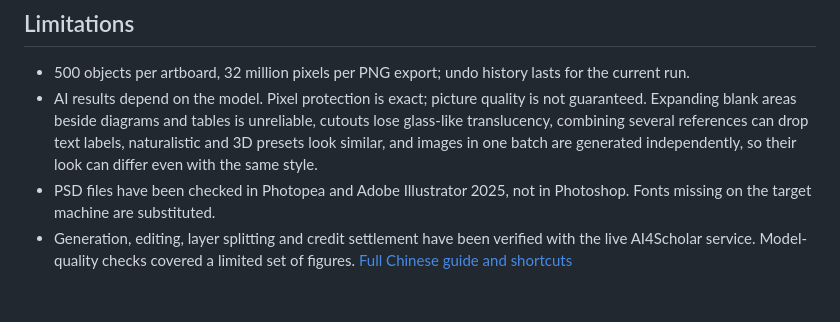
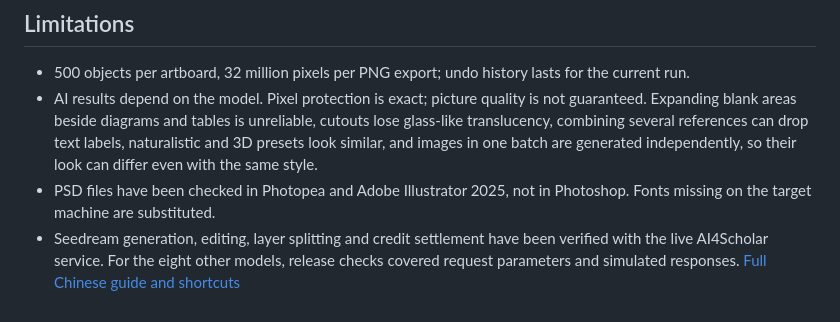
Before and after one commit to literaf/dsh-plotfig, a Markdown page: README.md, the part around one of its changes. Rendered like a GitHub page.

Commit message:
Release PlotFig 0.2.0

```diff
--- a/README.md
+++ b/README.md
@@ -99,4 +99,4 @@ AI4Scholar bills ordinary generation per image and reserves the quoted maximum f
 - 500 objects per artboard, 32 million pixels per PNG export; undo history lasts for the current run.
 - AI results depend on the model. Pixel protection is exact; picture quality is not guaranteed. Expanding blank areas beside diagrams and tables is unreliable, cutouts lose glass-like translucency, combining several references can drop text labels, naturalistic and 3D presets look similar, and images in one batch are generated independently, so their look can differ even with the same style.
 - PSD files have been checked in Photopea and Adobe Illustrator 2025, not in Photoshop. Fonts missing on the target machine are substituted.
-- Generation, editing, layer splitting and credit settlement have been verified with the live AI4Scholar service. Model-quality checks covered a limited set of figures. [Full Chinese guide and shortcuts](https://cdn.jsdelivr.net/npm/dsh-plotfig@0.1.1/README_CN.md)
+- Seedream generation, editing, layer splitting and credit settlement have been verified with the live AI4Scholar service. For the eight other models, release checks covered request parameters and simulated responses. [Full Chinese guide and shortcuts](https://cdn.jsdelivr.net/npm/dsh-plotfig@0.2.0/README_CN.md)
```
Also changed, not shown: other parts of README.md (+4 -4 lines), CHANGELOG.md (+2 -3 lines), README_CN.md (+2 -2 lines), docs/images/home.jpg, 1 other file.
